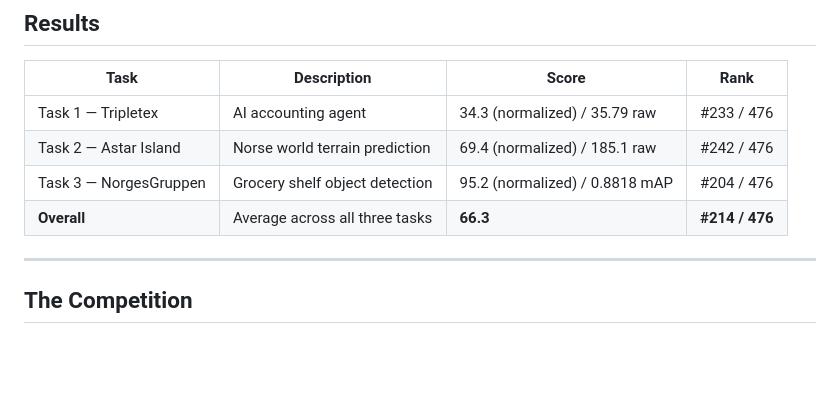
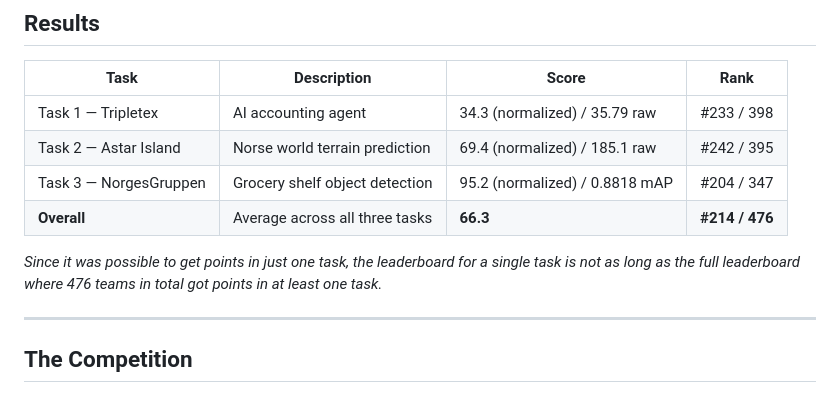
Before and after one commit to Gjermstad/nm-ai-2026, a Markdown page: README.md, the part around the change. Drawn GitHub-style; blank space fills up the shorter version.

Commit message:
Revise task scores and ranks in README
Updated task scores and ranks in the results section of README.

```diff
--- a/README.md
+++ b/README.md
@@ -10,10 +10,12 @@ This repository documents my solo entry: all code, experiments, submissions, and
 
 | Task | Description | Score | Rank |
 |------|-------------|-------|------|
-| Task 1 — Tripletex | AI accounting agent | 34.3 (normalized) / 35.79 raw | #233 / 476 |
-| Task 2 — Astar Island | Norse world terrain prediction | 69.4 (normalized) / 185.1 raw | #242 / 476 |
-| Task 3 — NorgesGruppen | Grocery shelf object detection | 95.2 (normalized) / 0.8818 mAP | #204 / 476 |
+| Task 1 — Tripletex | AI accounting agent | 34.3 (normalized) / 35.79 raw | #233 / 398 |
+| Task 2 — Astar Island | Norse world terrain prediction | 69.4 (normalized) / 185.1 raw | #242 / 395 |
+| Task 3 — NorgesGruppen | Grocery shelf object detection | 95.2 (normalized) / 0.8818 mAP | #204 / 347 |
 | **Overall** | Average across all three tasks | **66.3** | **#214 / 476** |
+
+_Since it was possible to get points in just one task, the leaderboard for a single task is not as long as the full leaderboard where 476 teams in total got points in at least one task._
 
 ---
 
```
